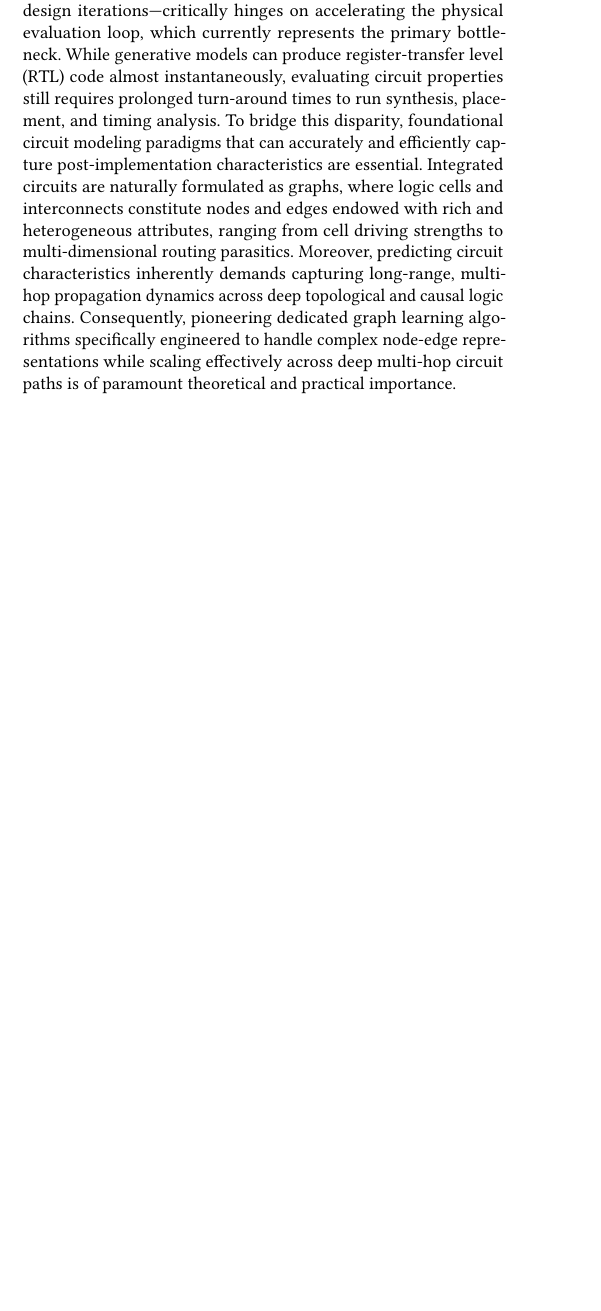
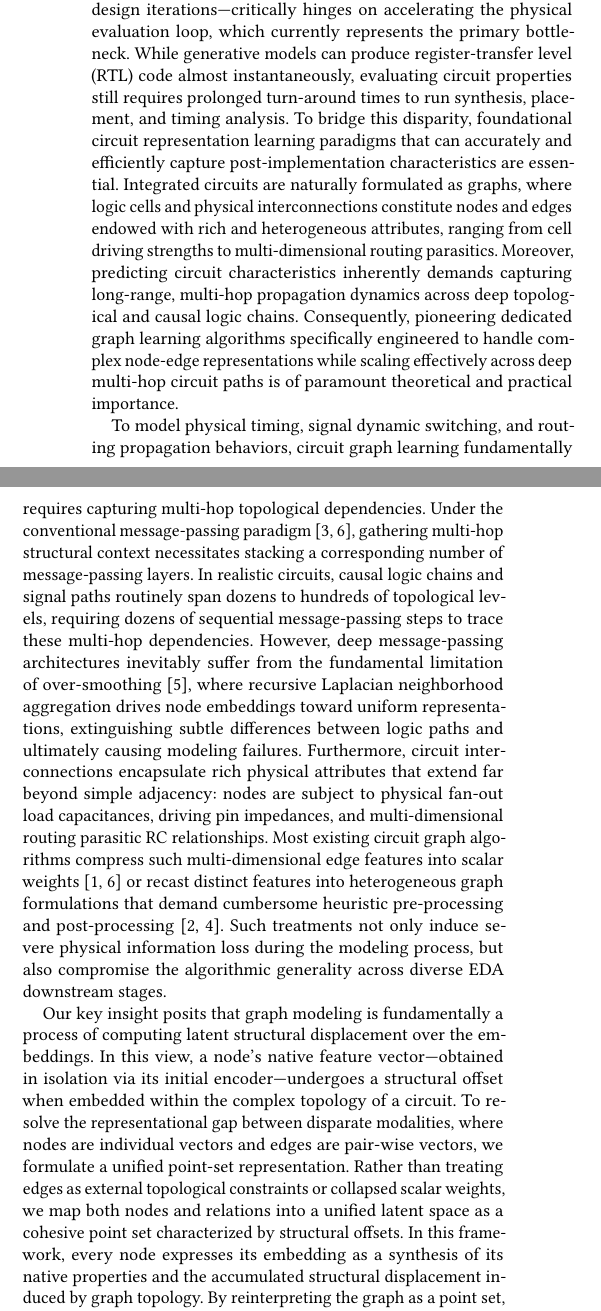
Before and after one commit to sulla041/PTMA-W1, a LaTeX paper (main.tex, which reads 01_introduction/introduction.tex): part of one column of the page before the commit and two parts of the columns of page 1 of 2 after it, the two joined at a grey line, cut so that both start at the same text, the shorter picture padded with empty space. Compiled offline with pdfLaTeX.

Commit message:
docs(intro): add paragraphs 3 and 4 establishing latent structural displacement and trainable interaction dynamics field

```diff
--- a/01_introduction/introduction.tex
+++ b/01_introduction/introduction.tex
@@ -1,4 +1,10 @@
 \section{Introduction}
 \label{sec:intro}
 
-The advent of large language models (LLMs) is fundamentally transforming integrated circuit (IC) design, enabling automated and rapid generation of hardware description code from high-level functional specifications. However, realizing the promise of software-like agile hardware development—characterized by continuous, push-button design iterations—critically hinges on accelerating the physical evaluation loop, which currently represents the primary bottleneck. While generative models can produce register-transfer level (RTL) code almost instantaneously, evaluating circuit properties still requires prolonged turn-around times to run synthesis, placement, and timing analysis. To bridge this disparity, foundational circuit modeling paradigms that can accurately and efficiently capture post-implementation characteristics are essential. Integrated circuits are naturally formulated as graphs, where logic cells and interconnects constitute nodes and edges endowed with rich and heterogeneous attributes, ranging from cell driving strengths to multi-dimensional routing parasitics. Moreover, predicting circuit characteristics inherently demands capturing long-range, multi-hop propagation dynamics across deep topological and causal logic chains. Consequently, pioneering dedicated graph learning algorithms specifically engineered to handle complex node-edge representations while scaling effectively across deep multi-hop circuit paths is of paramount theoretical and practical importance.
+The advent of large language models (LLMs) is fundamentally transforming integrated circuit (IC) design, enabling automated and rapid generation of hardware description code from high-level functional specifications. However, realizing the promise of software-like agile hardware development—characterized by continuous, push-button design iterations—critically hinges on accelerating the physical evaluation loop, which currently represents the primary bottleneck. While generative models can produce register-transfer level (RTL) code almost instantaneously, evaluating circuit properties still requires prolonged turn-around times to run synthesis, placement, and timing analysis. To bridge this disparity, foundational circuit representation learning paradigms that can accurately and efficiently capture post-implementation characteristics are essential. Integrated circuits are naturally formulated as graphs, where logic cells and physical interconnections constitute nodes and edges endowed with rich and heterogeneous attributes, ranging from cell driving strengths to multi-dimensional routing parasitics. Moreover, predicting circuit characteristics inherently demands capturing long-range, multi-hop propagation dynamics across deep topological and causal logic chains. Consequently, pioneering dedicated graph learning algorithms specifically engineered to handle complex node-edge representations while scaling effectively across deep multi-hop circuit paths is of paramount theoretical and practical importance.
+
+To model physical timing, signal dynamic switching, and routing propagation behaviors, circuit graph learning fundamentally requires capturing multi-hop topological dependencies. Under the conventional message-passing paradigm~\cite{kipf2017gcn,velickovic2018gat}, gathering multi-hop structural context necessitates stacking a corresponding number of message-passing layers. In realistic circuits, causal logic chains and signal paths routinely span dozens to hundreds of topological levels, requiring dozens of sequential message-passing steps to trace these multi-hop dependencies. However, deep message-passing architectures inevitably suffer from the fundamental limitation of over-smoothing~\cite{rusch2023survey}, where recursive Laplacian neighborhood aggregation drives node embeddings toward uniform representations, extinguishing subtle differences between logic paths and ultimately causing modeling failures. Furthermore, circuit interconnections encapsulate rich physical attributes that extend far beyond simple adjacency: nodes are subject to physical fan-out load capacitances, driving pin impedances, and multi-dimensional routing parasitic RC relationships. Most existing circuit graph algorithms compress such multi-dimensional edge features into scalar weights~\cite{velickovic2018gat,preroutgnn} or recast distinct features into heterogeneous graph formulations that demand cumbersome heuristic pre-processing and post-processing~\cite{timingpredict,deepgate2}. Such treatments not only induce severe physical information loss during the modeling process, but also compromise the algorithmic generality across diverse EDA downstream stages.
+
+Our key insight posits that graph modeling is fundamentally a process of computing latent structural displacement over the embeddings. In this view, a node's native feature vector—obtained in isolation via its initial encoder—undergoes a structural offset when embedded within the complex topology of a circuit. To resolve the representational gap between disparate modalities, where nodes are individual vectors and edges are pair-wise vectors, we formulate a unified point-set representation. Rather than treating edges as external topological constraints or collapsed scalar weights, we map both nodes and relations into a unified latent space as a cohesive point set characterized by structural offsets. In this framework, every node expresses its embedding as a synthesis of its native properties and the accumulated structural displacement induced by graph topology. By reinterpreting the graph as a point set, we transform the circuit modeling problem from a heterogeneous message-passing challenge into a homogeneous set-modeling task, enabling seamless alignment of node and edge information through their collective contributions to latent space displacement.
+
+We instantiate this conceptual framework through an end-to-end Trainable Interaction Dynamics Field. Departing from passive neighborhood aggregation, our approach models point-set evolution by explicitly learning pairwise interaction patterns. We feed element-wise operations between intermediate node embeddings into a learnable dynamics function, which outputs all-directional displacement vectors in the latent space. This establishes an adaptive interaction field that dynamically modulates the state of each node based on the underlying graph topology. As nodes evolve across dozens of interaction layers, the field performs continuous non-linear refinement, allowing for large structural displacements in initial layers to capture macro-connectivity and fine-grained adjustments in deeper layers to converge on high-fidelity features. Unlike traditional message passing that collapses representations toward Laplacian uniformities, our dynamics field maintains the discriminability of node embeddings across arbitrary depths by ensuring that structural evolution is driven by directed, element-wise interactions rather than indiscriminate averaging. This allows our framework to achieve extreme modeling depth without the threat of over-smoothing, forming an end-to-end differentiable pipeline that seamlessly fuses topological structure with rich multi-dimensional physical attributes.
```
